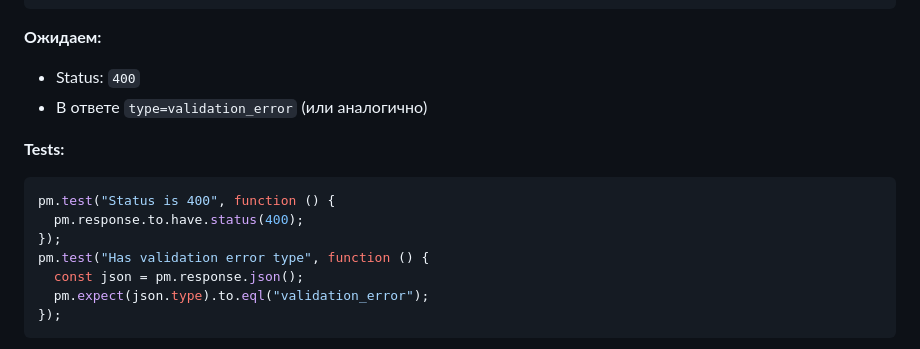
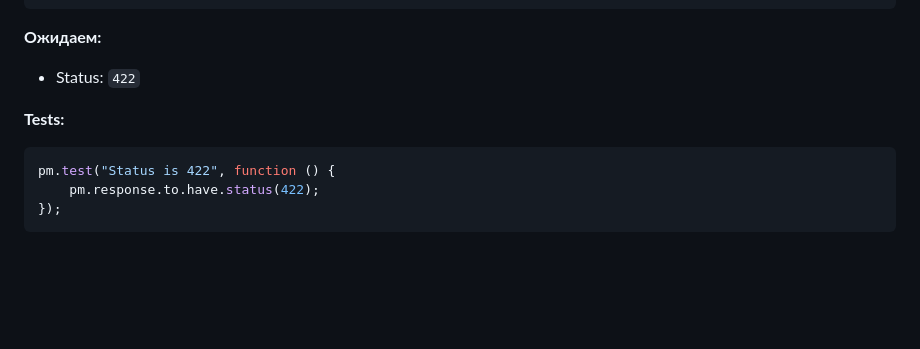
Before and after one commit to AoAlenaA/design_architecture_of_software, a Markdown page: Lab Work 4/doc.md, the part around the change. Rendered like a GitHub page; blank space fills up the shorter version.

````diff
--- a/Lab Work 4/doc.md
+++ b/Lab Work 4/doc.md
@@ -392,17 +392,13 @@ pm.test("Response has trainee id", function () {
 ```
 
 **Ожидаем:**
-- Status: `400`
-- В ответе `type=validation_error` (или аналогично)
+- Status: `422`
+
 
 **Tests:**
 ```javascript
-pm.test("Status is 400", function () {
-  pm.response.to.have.status(400);
-});
-pm.test("Has validation error type", function () {
-  const json = pm.response.json();
-  pm.expect(json.type).to.eql("validation_error");
+pm.test("Status is 422", function () {
+    pm.response.to.have.status(422);
 });
 ```
 
````
